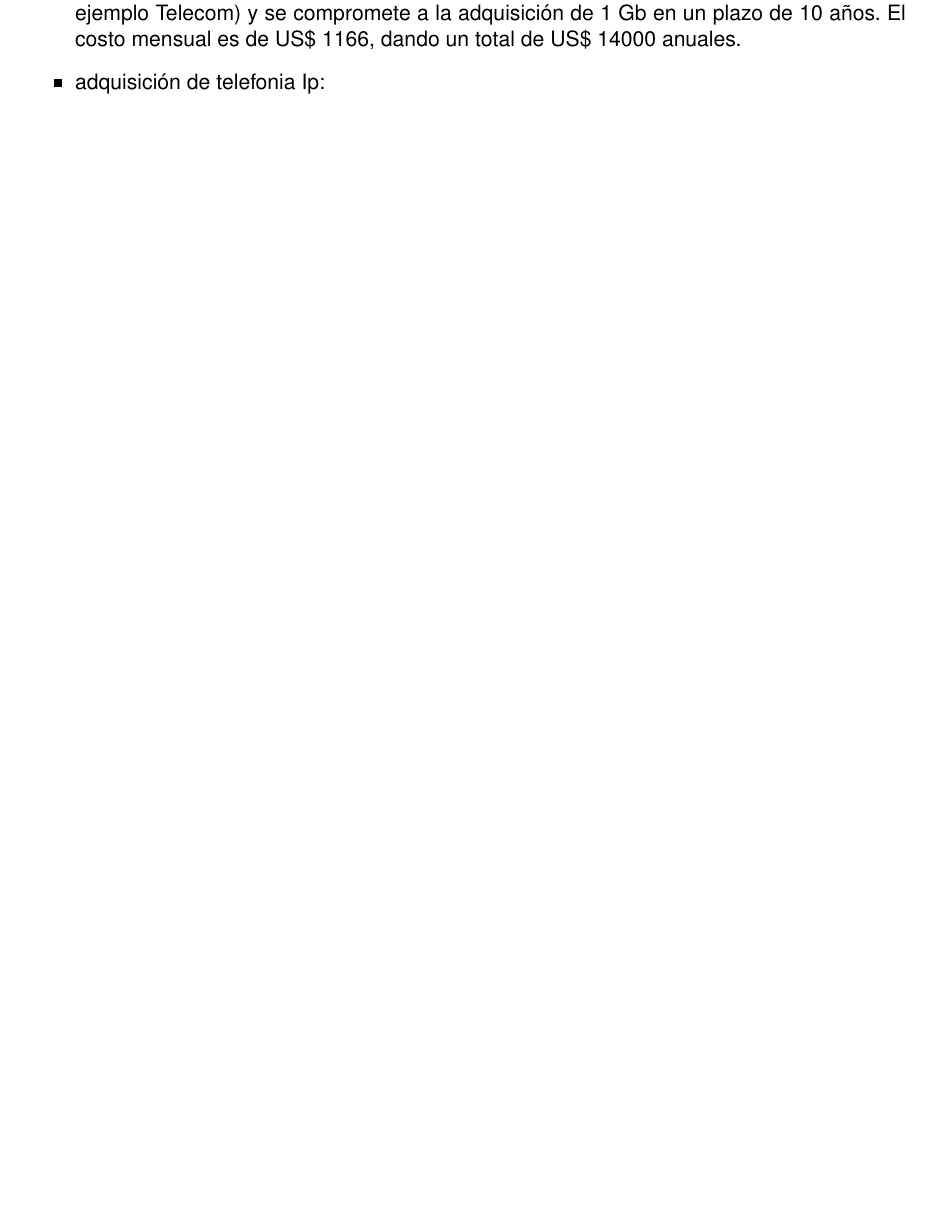
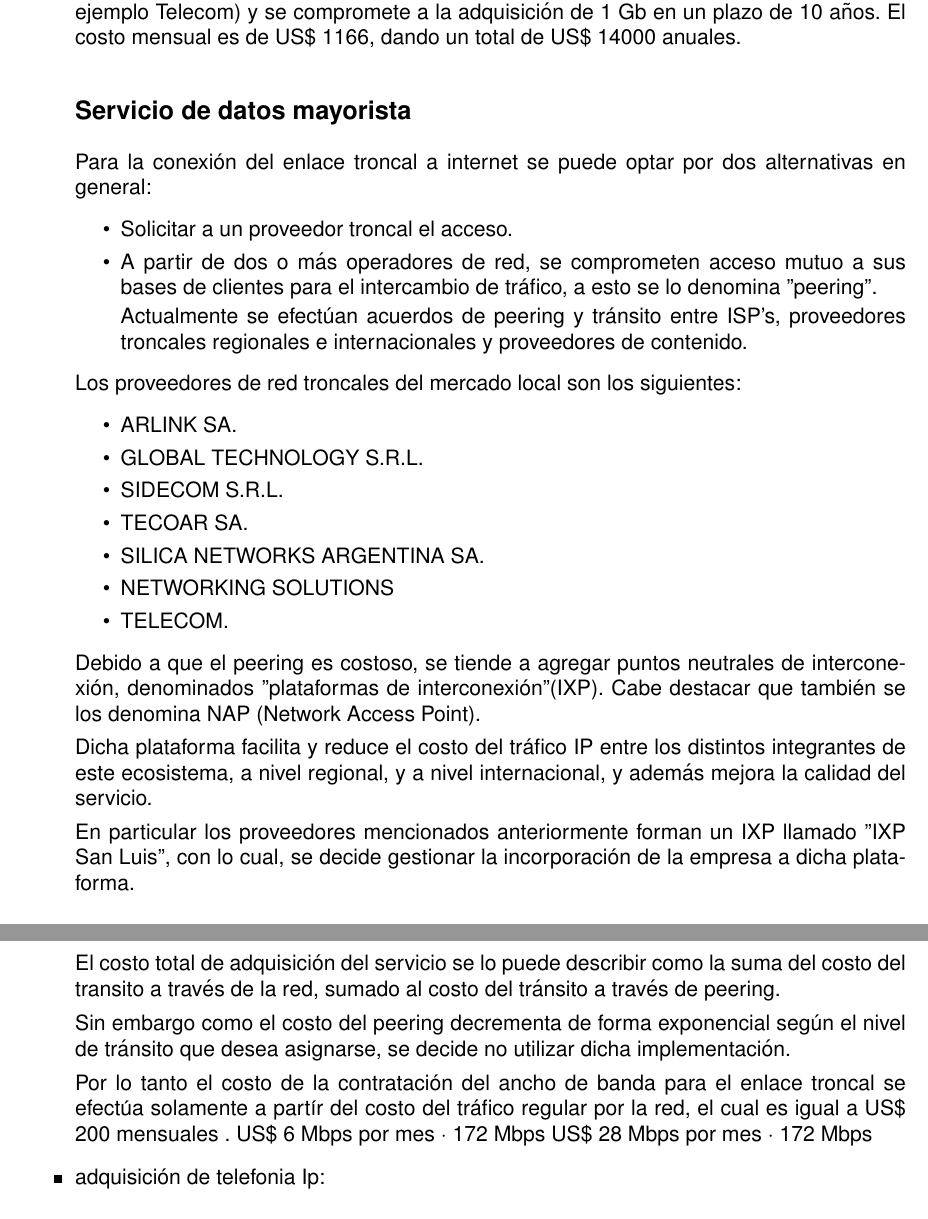
Before and after one commit to ffsuarez/TF-COM2-V2, a LaTeX document (borrador.tex, which reads 9Analisis-Economico/Analisis_economico_2.tex): part of page 64 of 64 before the commit and two parts of pages 64 and 65 of 65 after it, the two joined at a grey line, cut so that both start at the same text, the shorter picture padded with empty space. Compiled offline with pdfLaTeX.

Commit message:
avanzado analisis ec y trato de escribir ideas de precios

```diff
--- a/9Analisis-Economico/Analisis_economico_2.tex
+++ b/9Analisis-Economico/Analisis_economico_2.tex
@@ -54,7 +54,70 @@
 \item Costo de mantenimiento: Los costos se encuentran detallados en la seccion ANTERIOR y posee un valor de us\$ 1726,64
 
 \item Adquisición de datos y televisión a la empresa mayorista: se negocia un cotrato en el cual inicialmete se adquiere 500 Mbps a traves de un proveedor del mercado local(por ejemplo Telecom) y se compromete a la adquisición de  1 Gb en un plazo de 10 años. El costo mensual es de US\$ 1166, dando un total de US\$ 14000 anuales.
+%----------
 
+\subsection{Servicio de datos mayorista}
+Para la conexión del enlace troncal a internet se puede optar por dos alternativas
+en general:
+\begin{enumerate}
+\item[•]Solicitar a un proveedor troncal el acceso.
+\item[•]A partir de dos o más operadores de red, se comprometen acceso mutuo a sus
+bases de clientes para el intercambio de tráfico, a esto se lo denomina ''peering".
+
+Actualmente se efectúan acuerdos de peering y tránsito entre ISP's, proveedores
+troncales regionales e internacionales y proveedores de contenido.
+\end{enumerate}
+
+Los proveedores de red troncales del mercado local son los siguientes:
+\begin{enumerate}
+\item[•]ARLINK SA.
+\item[•]GLOBAL TECHNOLOGY S.R.L.
+\item[•]SIDECOM S.R.L.
+\item[•]TECOAR SA.
+\item[•]SILICA NETWORKS ARGENTINA SA.
+\item[•]NETWORKING SOLUTIONS
+\item[•]TELECOM.
+\end{enumerate}
+%Fuentes: https://www.cabase.org.ar/nap-san-luis/
+%Fuentes: http://listas.unsl.edu.ar/pipermail/unsl/2016-April/011142.html
+
+
+
+Debido a que el peering es costoso, se tiende a agregar puntos
+neutrales de interconexión, denominados ''plataformas de interconexión" (IXP).
+Cabe destacar que también se los denomina NAP (Network Access Point).
+%Fuente: http://papel.revistafibra.info/entrevista-con-ariel-graizer/#:~:text=Un%20NAP%20es%20un%20punto,es%20IXP%2C%20internet%20exchange%20point.&text=Un%20punto%20de%20intercambio%20de%20tr%C3%A1fico%20es%20aquel%20donde%20los,con%20otros%20operadores%20de%20redes.
+
+Dicha plataforma facilita y reduce el costo del tráfico IP entre los distintos integrantes de este
+ecosistema, a nivel regional, y a nivel internacional, y además mejora la calidad
+del servicio.
+
+En particular los proveedores mencionados anteriormente forman un IXP llamado
+''IXP San Luis", con lo cual, se decide gestionar la incorporación de la
+empresa a dicha plataforma.
+
+El costo total de adquisición del servicio se lo puede describir como la
+suma del costo del transito a través de la red, sumado al costo del tránsito
+a través de peering.
+
+Sin embargo como el costo del peering decrementa de forma exponencial
+según el nivel de tránsito que desea asignarse, se decide no utilizar
+dicha implementación.
+
+Por lo tanto el costo de la contratación del ancho de banda para el enlace
+troncal se efectúa solamente a partír del costo del tráfico regular por la
+red, el cual es igual a
+US\$ 200 mensuales . %Fuente: https://www.lacnic.net/innovaportal/file/2569/1/2018-lac-peering-forum-peering-in-south-america.pdf
+US\$ 6 Mbps por mes $\cdot$ 172 Mbps %Misma fuente que antes pero me parece que no es correcto
+US\$ 28 Mbps por mes $\cdot$ 172 Mbps %Fuente de la UIT-D
+
+
+
+
+
+
+
+%----------
 \item adquisición de telefonia Ip:
 
 
```
